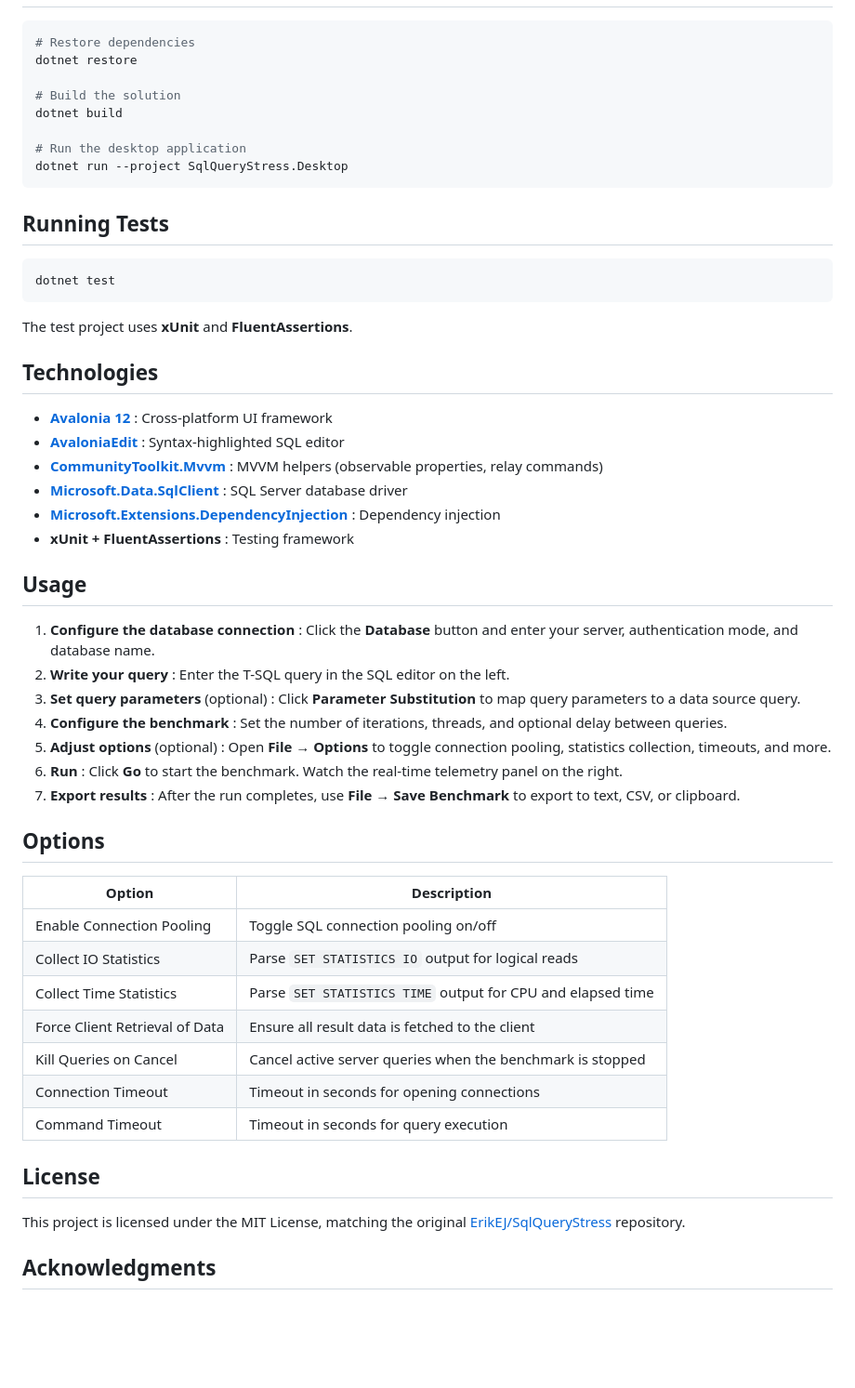
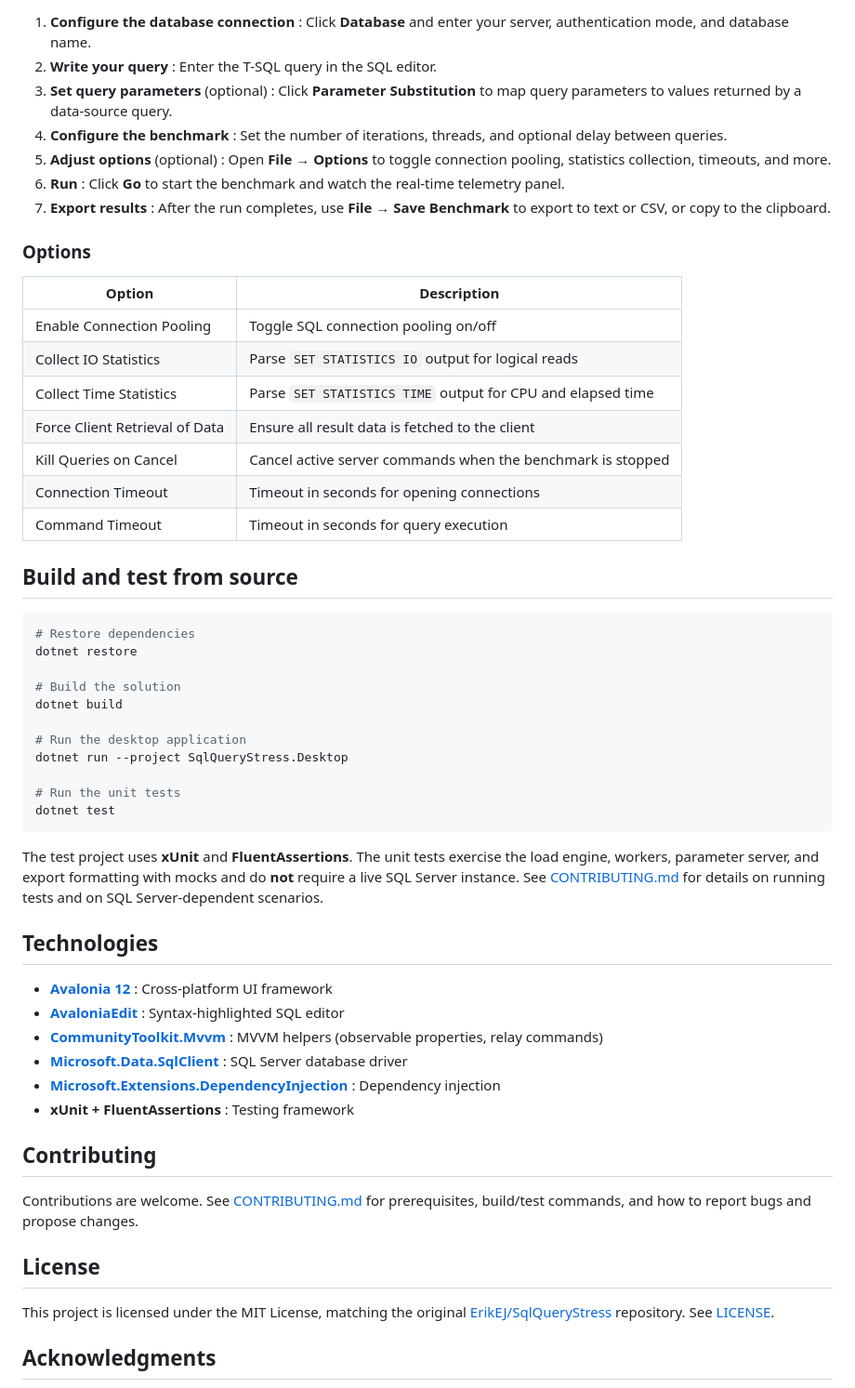
Before and after one commit to TruePadawan/SqlQueryStress.Avalonia, a Markdown page: README.md, the part around one of its changes. Shown at 93% size. GitHub-like rendering; blank space fills up the shorter version.

````diff
--- a/README.md
+++ b/README.md
@@ -40,3 +73,24 @@
+1. **Configure the database connection** : Click **Database** and enter your server, authentication mode, and database name.
+2. **Write your query** : Enter the T-SQL query in the SQL editor.
+3. **Set query parameters** (optional) : Click **Parameter Substitution** to map query parameters to values returned by a data-source query.
+4. **Configure the benchmark** : Set the number of iterations, threads, and optional delay between queries.
+5. **Adjust options** (optional) : Open **File → Options** to toggle connection pooling, statistics collection, timeouts, and more.
+6. **Run** : Click **Go** to start the benchmark and watch the real-time telemetry panel.
+7. **Export results** : After the run completes, use **File → Save Benchmark** to export to text or CSV, or copy to the clipboard.
+
+### Options
+
+| Option | Description |
+|--------|-------------|
+| Enable Connection Pooling | Toggle SQL connection pooling on/off |
+| Collect IO Statistics | Parse `SET STATISTICS IO` output for logical reads |
+| Collect Time Statistics | Parse `SET STATISTICS TIME` output for CPU and elapsed time |
+| Force Client Retrieval of Data | Ensure all result data is fetched to the client |
+| Kill Queries on Cancel | Cancel active server commands when the benchmark is stopped |
+| Connection Timeout | Timeout in seconds for opening connections |
+| Command Timeout | Timeout in seconds for query execution |
+
+## Build and test from source
 
 ```bash
 # Restore dependencies
@@ -47,15 +101,12 @@ dotnet build
 
 # Run the desktop application
 dotnet run --project SqlQueryStress.Desktop
-```
 
-## Running Tests
-
-```bash
+# Run the unit tests
 dotnet test
 ```
 
-The test project uses **xUnit** and **FluentAssertions**.
+The test project uses **xUnit** and **FluentAssertions**. The unit tests exercise the load engine, workers, parameter server, and export formatting with mocks and do **not** require a live SQL Server instance. See [CONTRIBUTING.md](CONTRIBUTING.md) for details on running tests and on SQL Server-dependent scenarios.
 
 ## Technologies
 
@@ -66,31 +117,13 @@ The test project uses **xUnit** and **FluentAssertions**.
 - **[Microsoft.Extensions.DependencyInjection](https://dotnet.microsoft.com)** : Dependency injection
 - **xUnit + FluentAssertions** : Testing framework
 
-## Usage
+## Contributing
 
-1. **Configure the database connection** : Click the **Database** button and enter your server, authentication mode, and database name.
-2. **Write your query** : Enter the T-SQL query in the SQL editor on the left.
-3. **Set query parameters** (optional) : Click **Parameter Substitution** to map query parameters to a data source query.
-4. **Configure the benchmark** : Set the number of iterations, threads, and optional delay between queries.
-5. **Adjust options** (optional) : Open **File → Options** to toggle connection pooling, statistics collection, timeouts, and more.
-6. **Run** : Click **Go** to start the benchmark. Watch the real-time telemetry panel on the right.
-7. **Export results** : After the run completes, use **File → Save Benchmark** to export to text, CSV, or clipboard.
-
-## Options
-
-| Option | Description |
-|--------|-------------|
-| Enable Connection Pooling | Toggle SQL connection pooling on/off |
-| Collect IO Statistics | Parse `SET STATISTICS IO` output for logical reads |
-| Collect Time Statistics | Parse `SET STATISTICS TIME` output for CPU and elapsed time |
-| Force Client Retrieval of Data | Ensure all result data is fetched to the client |
-| Kill Queries on Cancel | Cancel active server queries when the benchmark is stopped |
-| Connection Timeout | Timeout in seconds for opening connections |
-| Command Timeout | Timeout in seconds for query execution |
+Contributions are welcome. See [CONTRIBUTING.md](CONTRIBUTING.md) for prerequisites, build/test commands, and how to report bugs and propose changes.
 
 ## License
 
-This project is licensed under the MIT License, matching the original [ErikEJ/SqlQueryStress](https://github.com/ErikEJ/SqlQueryStress) repository.
+This project is licensed under the MIT License, matching the original [ErikEJ/SqlQueryStress](https://github.com/ErikEJ/SqlQueryStress) repository. See [LICENSE](LICENSE).
 
 ## Acknowledgments
 
````
Also changed, not shown: other parts of README.md (+42 -9 lines), CONTRIBUTING.md (added, +78 -0 lines).
